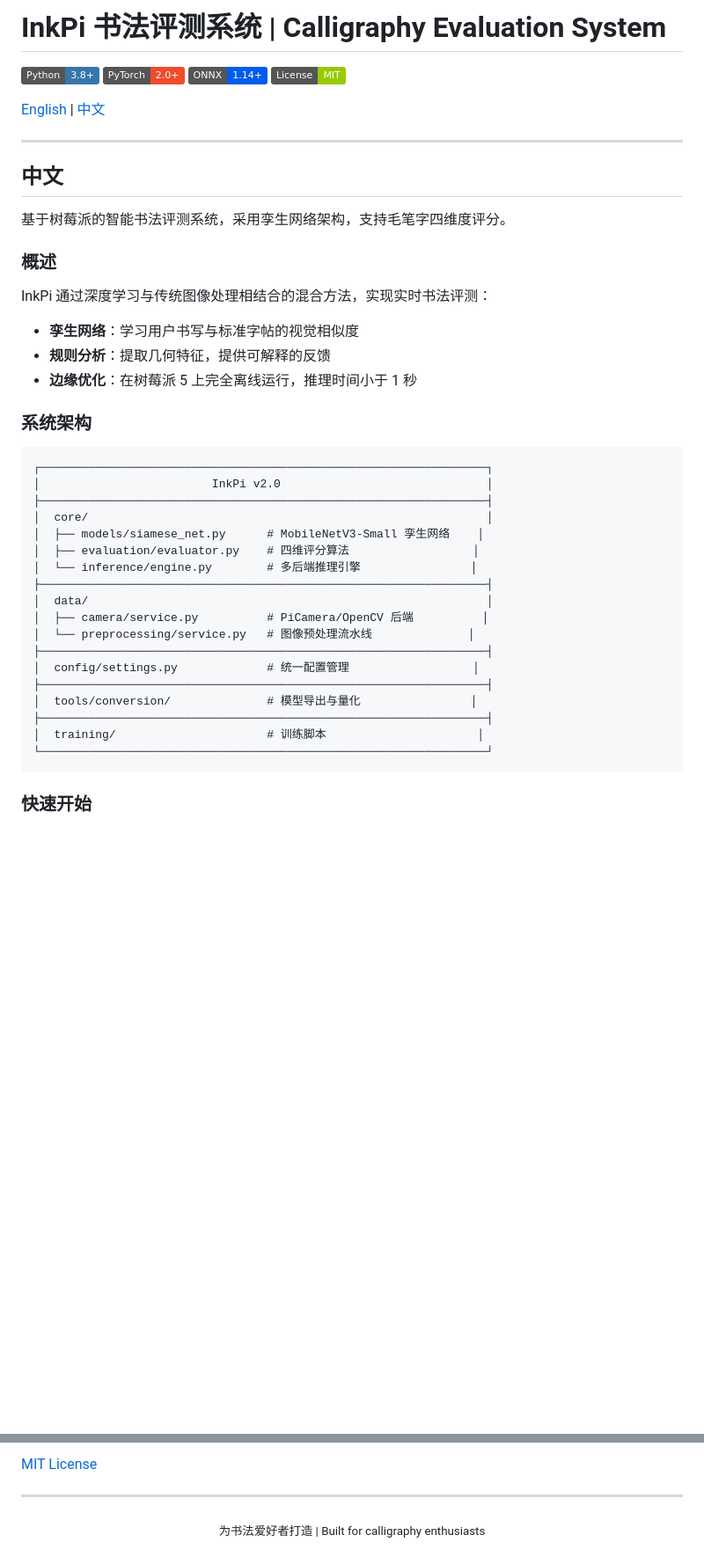
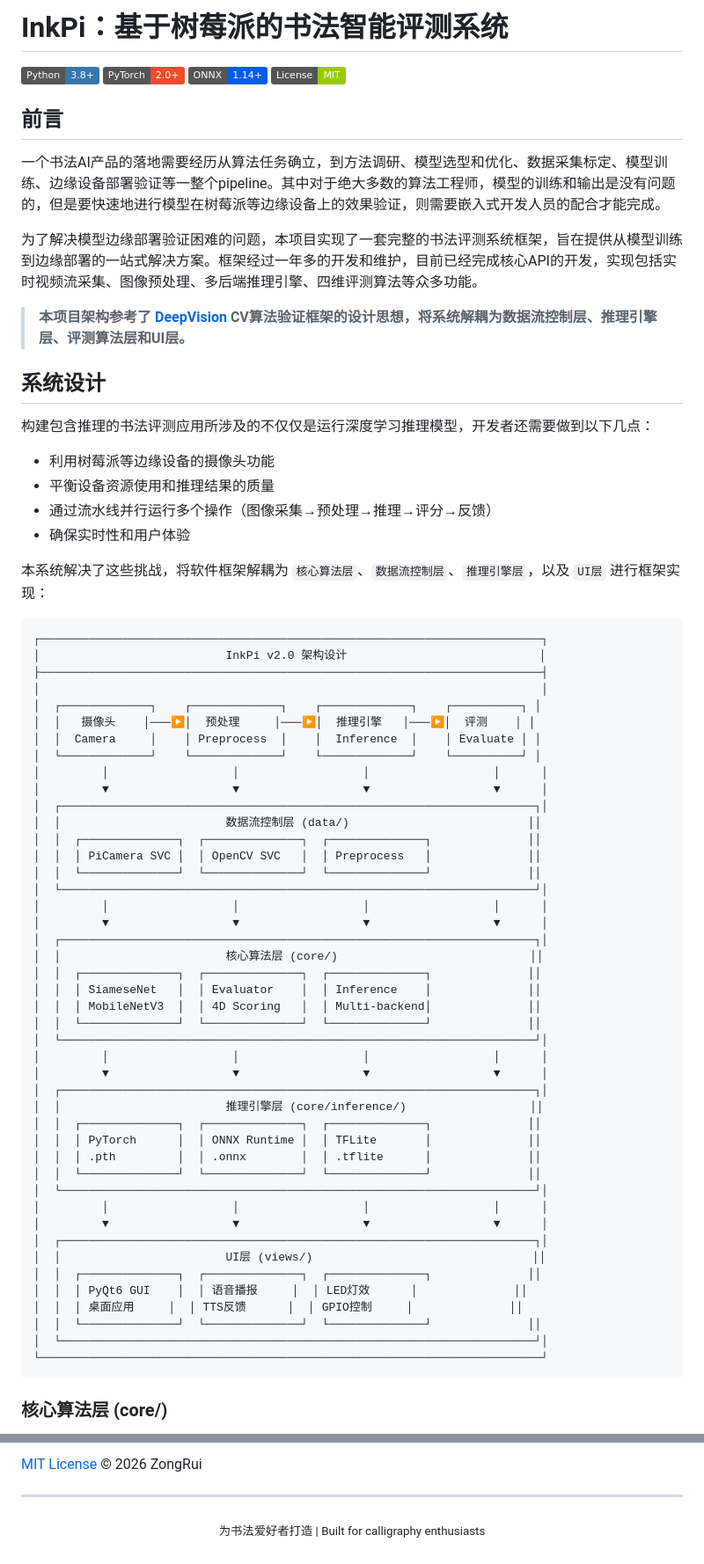
Before and after one commit to zong1024/InkPi-Raspberry-Pi, a Markdown page: README.md, 2 parts joined by grey strips. Shown at 88% size. Drawn GitHub-style; badges without logos; blank space fills up the shorter version.

Commit message:
docs: 重构README参考DeepVision风格
- 添加前言说明项目背景
- 添加详细的系统架构图
- 分层说明：核心算法层、数据流控制层、推理引擎层
- 添加API接口说明和代码示例
- 添加模型训练与部署工具说明
- 添加四维评测数学公式
- 添加技术栈和参考文献

````diff
--- a/README.md
+++ b/README.md
@@ -1,48 +1,75 @@
-# InkPi 书法评测系统 | Calligraphy Evaluation System
+# InkPi：基于树莓派的书法智能评测系统
 
 [![Python](https://img.shields.io/badge/Python-3.8+-3776AB?logo=python&logoColor=white)](https://www.python.org/)
 [![PyTorch](https://img.shields.io/badge/PyTorch-2.0+-EE4C2C?logo=pytorch&logoColor=white)](https://pytorch.org/)
 [![ONNX](https://img.shields.io/badge/ONNX-1.14+-005CED?logo=onnx&logoColor=white)](https://onnx.ai/)
 [![License](https://img.shields.io/badge/License-MIT-green.svg)](LICENSE)
 
-[English](#english) | [中文](#中文)
+## 前言
 
----
+一个书法AI产品的落地需要经历从算法任务确立，到方法调研、模型选型和优化、数据采集标定、模型训练、边缘设备部署验证等一整个pipeline。其中对于绝大多数的算法工程师，模型的训练和输出是没有问题的，但是要快速地进行模型在树莓派等边缘设备上的效果验证，则需要嵌入式开发人员的配合才能完成。
 
-## 中文
+为了解决模型边缘部署验证困难的问题，本项目实现了一套完整的书法评测系统框架，旨在提供从模型训练到边缘部署的一站式解决方案。框架经过一年多的开发和维护，目前已经完成核心API的开发，实现包括实时视频流采集、图像预处理、多后端推理引擎、四维评测算法等众多功能。
 
-基于树莓派的智能书法评测系统，采用孪生网络架构，支持毛笔字四维度评分。
+> **本项目架构参考了 [DeepVision](https://github.com/zong1024/DeepVision) CV算法验证框架的设计思想，将系统解耦为数据流控制层、推理引擎层、评测算法层和UI层。**
 
-### 概述
+## 系统设计
 
-InkPi 通过深度学习与传统图像处理相结合的混合方法，实现实时书法评测：
+构建包含推理的书法评测应用所涉及的不仅仅是运行深度学习推理模型，开发者还需要做到以下几点：
 
-- **孪生网络**：学习用户书写与标准字帖的视觉相似度
-- **规则分析**：提取几何特征，提供可解释的反馈
-- **边缘优化**：在树莓派 5 上完全离线运行，推理时间小于 1 秒
+- 利用树莓派等边缘设备的摄像头功能
+- 平衡设备资源使用和推理结果的质量
+- 通过流水线并行运行多个操作（图像采集→预处理→推理→评分→反馈）
+- 确保实时性和用户体验
 
-### 系统架构
+本系统解决了这些挑战，将软件框架解耦为 `核心算法层`、`数据流控制层`、`推理引擎层`，以及 `UI层` 进行框架实现：
 
 ```
-┌─────────────────────────────────────────────────────────────────┐
-│                         InkPi v2.0                              │
-├─────────────────────────────────────────────────────────────────┤
-│  core/                                                          │
-│  ├── models/siamese_net.py      # MobileNetV3-Small 孪生网络    │
-│  ├── evaluation/evaluator.py    # 四维评分算法                  │
-│  └── inference/engine.py        # 多后端推理引擎                │
-├─────────────────────────────────────────────────────────────────┤
-│  data/                                                          │
-│  ├── camera/service.py          # PiCamera/OpenCV 后端          │
-│  └── preprocessing/service.py   # 图像预处理流水线              │
-├─────────────────────────────────────────────────────────────────┤
-│  config/settings.py             # 统一配置管理                  │
-├─────────────────────────────────────────────────────────────────┤
-│  tools/conversion/              # 模型导出与量化                │
-├─────────────────────────────────────────────────────────────────┤
-│  training/                      # 训练脚本                      │
-└─────────────────────────────────────────────────────────────────┘
+┌─────────────────────────────────────────────────────────────────────────┐
+│                           InkPi v2.0 架构设计                            │
+├─────────────────────────────────────────────────────────────────────────┤
+│                                                                         │
+│  ┌─────────────┐    ┌─────────────┐    ┌─────────────┐    ┌──────────┐ │
+│  │   摄像头    │───▶│  预处理     │───▶│  推理引擎   │───▶│  评测    │ │
+│  │  Camera     │    │ Preprocess  │    │  Inference  │    │ Evaluate │ │
+│  └─────────────┘    └─────────────┘    └─────────────┘    └──────────┘ │
+│         │                  │                  │                  │      │
+│         ▼                  ▼                  ▼                  ▼      │
+│  ┌─────────────────────────────────────────────────────────────────────┐│
+│  │                        数据流控制层 (data/)                          ││
+│  │  ┌──────────────┐  ┌──────────────┐  ┌──────────────┐              ││
+│  │  │ PiCamera SVC │  │ OpenCV SVC   │  │ Preprocess   │              ││
+│  │  └──────────────┘  └──────────────┘  └──────────────┘              ││
+│  └─────────────────────────────────────────────────────────────────────┘│
+│         │                  │                  │                  │      │
+│         ▼                  ▼                  ▼                  ▼      │
+│  ┌─────────────────────────────────────────────────────────────────────┐│
+│  │                        核心算法层 (core/)                            ││
+│  │  ┌──────────────┐  ┌──────────────┐  ┌──────────────┐              ││
+│  │  │ SiameseNet   │  │ Evaluator    │  │ Inference    │              ││
+│  │  │ MobileNetV3  │  │ 4D Scoring   │  │ Multi-backend│              ││
+│  │  └──────────────┘  └──────────────┘  └──────────────┘              ││
+│  └─────────────────────────────────────────────────────────────────────┘│
+│         │                  │                  │                  │      │
+│         ▼                  ▼                  ▼                  ▼      │
+│  ┌─────────────────────────────────────────────────────────────────────┐│
+│  │                        推理引擎层 (core/inference/)                  ││
+│  │  ┌──────────────┐  ┌──────────────┐  ┌──────────────┐              ││
+│  │  │ PyTorch      │  │ ONNX Runtime │  │ TFLite       │              ││
+│  │  │ .pth         │  │ .onnx        │  │ .tflite      │              ││
+│  │  └──────────────┘  └──────────────┘  └──────────────┘              ││
+│  └─────────────────────────────────────────────────────────────────────┘│
+│         │                  │                  │                  │      │
+│         ▼                  ▼                  ▼                  ▼      │
+│  ┌─────────────────────────────────────────────────────────────────────┐│
+│  │                        UI层 (views/)                                ││
+│  │  ┌──────────────┐  ┌──────────────┐  ┌──────────────┐              ││
+│  │  │ PyQt6 GUI    │  │ 语音播报     │  │ LED灯效      │              ││
+│  │  │ 桌面应用     │  │ TTS反馈      │  │ GPIO控制     │              ││
+│  │  └──────────────┘  └──────────────┘  └──────────────┘              ││
+│  └─────────────────────────────────────────────────────────────────────┘│
+└─────────────────────────────────────────────────────────────────────────┘
 ```
 
-### 快速开始
+### 核心算法层 (core/)
 
@@ -314,5 +333,5 @@ InkPi-Raspberry-Pi/
 
-[MIT License](LICENSE)
+[MIT License](LICENSE) © 2026 ZongRui
 
 ---
 
````
Also changed, not shown: other parts of README.md (+209 -217 lines).
